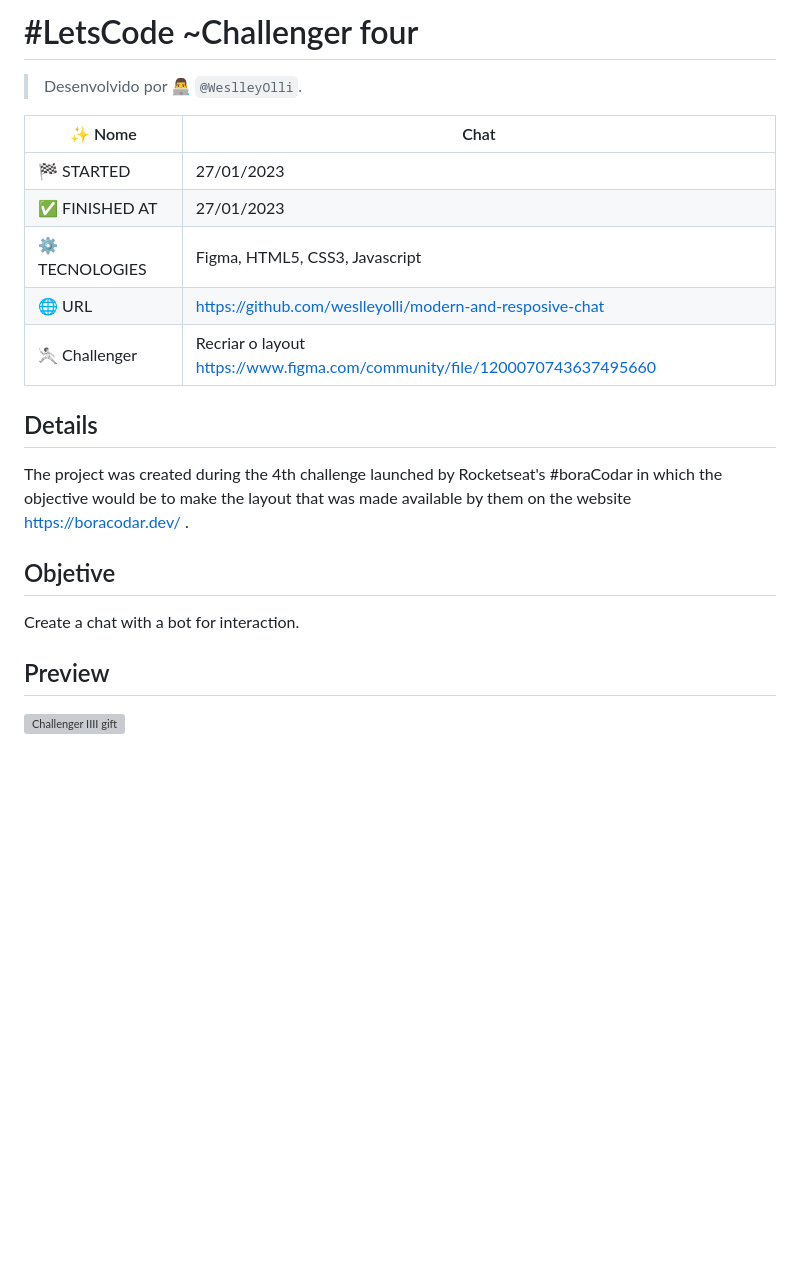
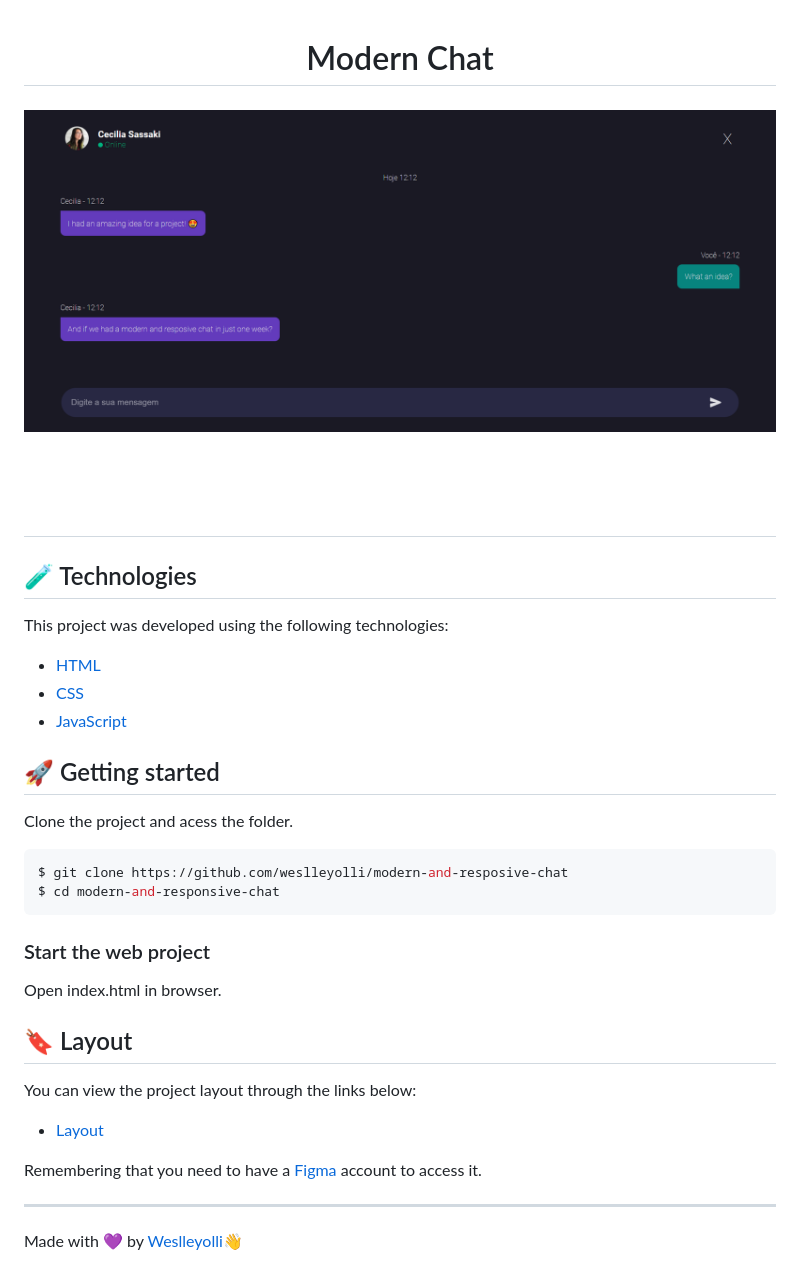
Before and after one commit to weslleyolli/modern-and-resposive-chat, a Markdown page: README.md, the part around the change. Drawn GitHub-style; pictures changed too: assets/img/Previewchat.png (added); blank space fills up the shorter version; grey boxes are pictures that could not be loaded.

`````diff
--- a/README.md
+++ b/README.md
@@ -1,20 +1,41 @@
-# #LetsCode ~Challenger four
-> Desenvolvido por :man_technologist: ```@WeslleyOlli```.
 
-| :sparkles: Nome | Chat |
-| - | - |
-| :checkered_flag: STARTED | 27/01/2023 |
-| 	:white_check_mark: FINISHED AT | 27/01/2023 |
-| 	:gear: TECNOLOGIES | Figma, HTML5, CSS3, Javascript |
-| :globe_with_meridians: URL | https://github.com/weslleyolli/modern-and-resposive-chat |
-| 	:person_fencing: Challenger | Recriar o layout https://www.figma.com/community/file/1200070743637495660 |
+<h1 align="center">Modern Chat<h1>
 
-## Details
-The project was created during the 4th challenge launched by Rocketseat's #boraCodar in which the objective would be to make the layout that was made available by them on the website https://boracodar.dev/ .
+![](./assets/img/Previewchat.png)
 
-## Objetive
-Create a chat with a bot for interaction.
+<br>
+<br>
+
+## 🧪 Technologies
+
+This project was developed using the following technologies:
+
+- [HTML](https://developer.mozilla.org/en-US/docs/Web/HTML)
+- [CSS](https://developer.mozilla.org/pt-BR/docs/Web/CSS)
+- [JavaScript](https://developer.mozilla.org/en-US/docs/Web/JavaScript)
+
+## 🚀 Getting started
+
+Clone the project and acess the folder.
+
+````bash
+$ git clone https://github.com/weslleyolli/modern-and-resposive-chat
+$ cd modern-and-responsive-chat
+````
 
 
-## Preview
-![Challenger IIII gift](./assets/img/preview.gif#vitrinedev)
+### Start the web project
+Open index.html in browser.
+
+
+## 🔖 Layout
+
+You can view the project layout through the links below:
+
+- [Layout](<https://www.figma.com/file/Kosuyj7BQZx3duiqk59Lge/%23boraCodar---Desafio-4-(Community)?t=nFkL5vxY0cut2Iv7-0>)
+
+Remembering that you need to have a [Figma](http://figma.com/) account to access it.
+
+---
+
+Made with 💜 by [Weslleyolli](https://github.com/weslleyolli)👋
`````
Also changed, not shown: 1 other file.
